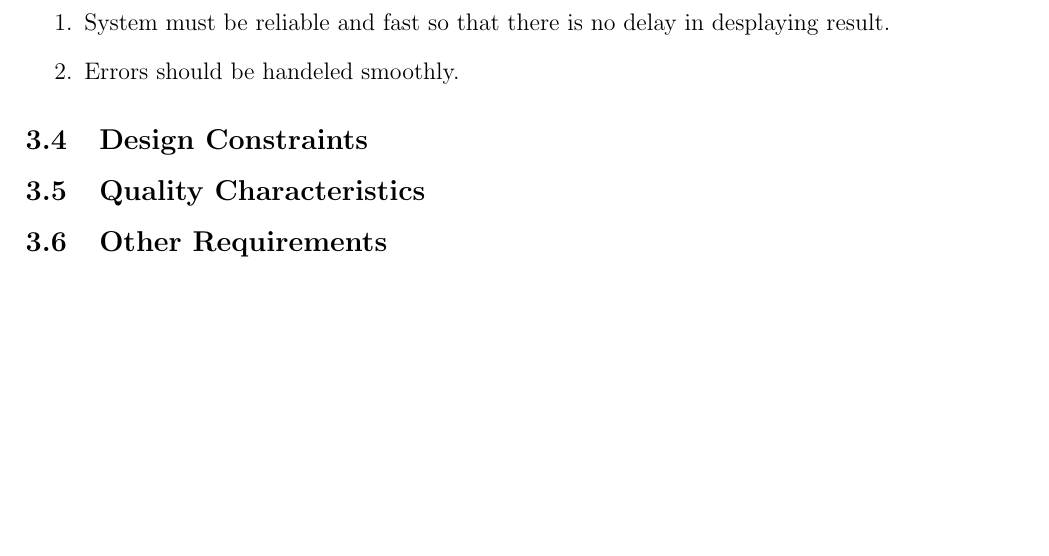
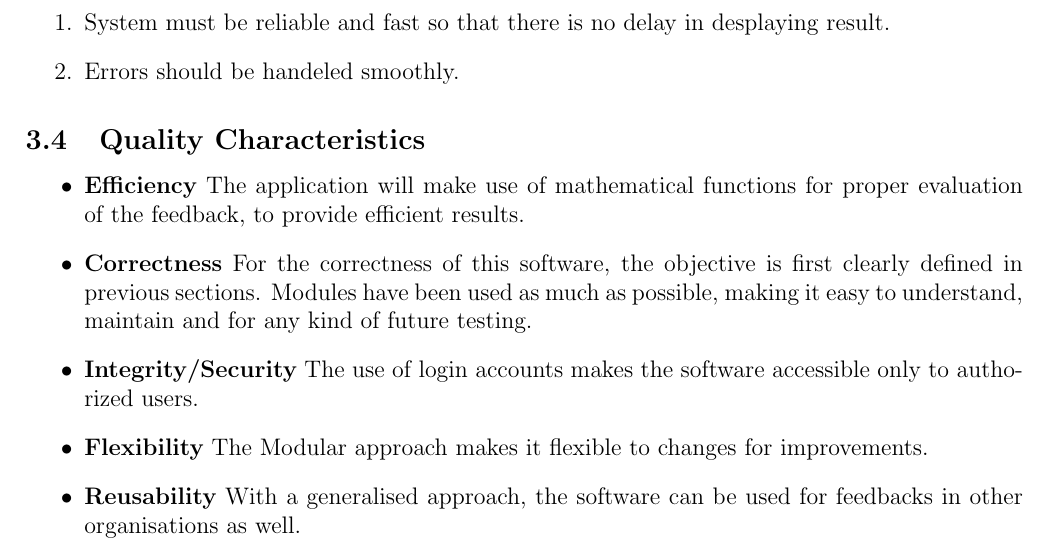
Before and after one commit to jasvir99/Teacher-Feedback-System, a LaTeX document (SRS/SRS.tex, which reads SRS/input/part-2.tex): part of page 6 of 6, cut so that both start at the same text, the shorter picture padded with empty space. Compiled offline with pdfLaTeX.

Commit message:
The rest subsection(just one) of part 3 of SRS

```diff
--- a/SRS/input/part-2.tex
+++ b/SRS/input/part-2.tex
@@ -1,3 +1,22 @@
-\subsection{Design Constraints}
 \subsection{Quality Characteristics}
-\subsection{Other Requirements}
+\begin{itemize}
+    \item{\bf Efficiency}
+	The application will make use of mathematical functions for proper
+	evaluation of the feedback, to provide efficient results.
+
+    \item{\bf Correctness}
+	For the correctness of this software, the objective is first clearly
+	defined in previous sections. Modules have been used as much as
+	possible, making it easy to understand, maintain and for any kind of future testing.
+
+    \item{\bf Integrity/Security}
+	The use of login accounts makes the software accessible only to authorized users.
+
+    \item{\bf Flexibility}
+	 The Modular approach makes it flexible to changes for improvements.
+
+    \item{\bf Reusability}
+	 With a generalised approach, the software can be used for feedbacks
+	in other organisations as well.
+
+\end{itemize}
```
